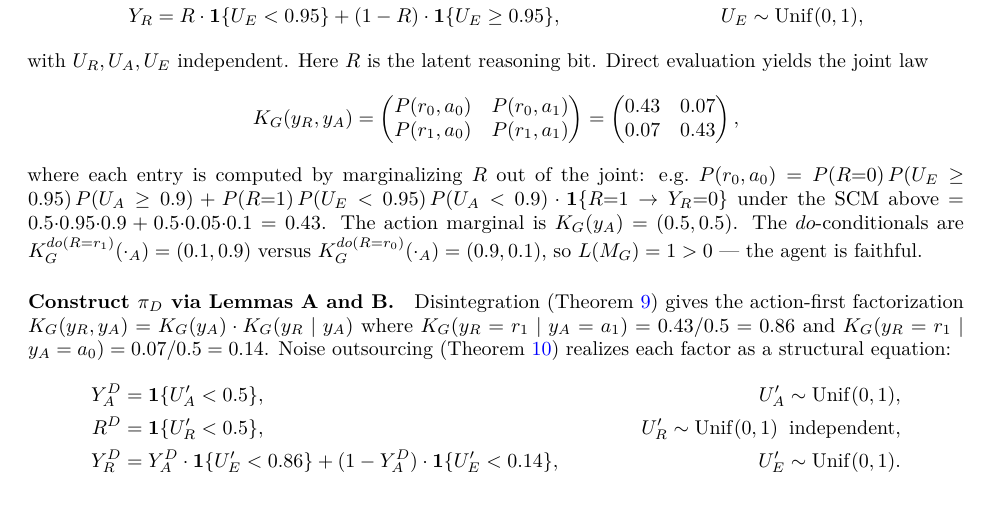
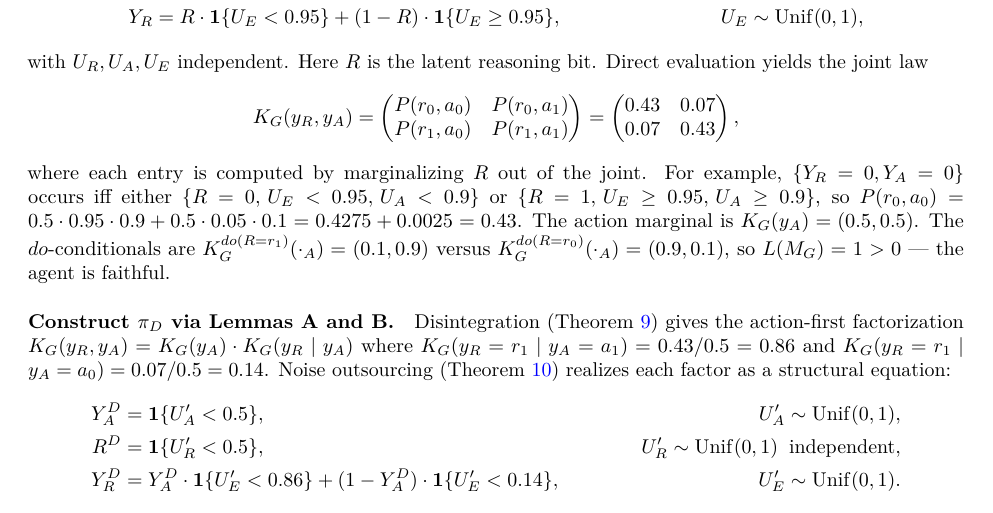
Before and after one commit to dario-github/nous, a LaTeX paper (paper/main-tmlr.tex): part of page 18 of 20, cut so that both start at the same text. Compiled offline with pdfLaTeX.

Commit message:
fix Priority-5 derivation sentence in TMLR worked example
Round-5b codex audit caught the matrix entries are correct
(K_G = [[0.43,0.07],[0.07,0.43]]) but the explanatory sentence at line
1411 had wrong inequality directions and an extraneous indicator
(R=1 → Y_R=0) that mixes a conditional definition with a probability
weight in a nonsensical way.

Replace with the correct event decomposition: {Y_R=0, Y_A=0} occurs
iff either {R=0, U_E<0.95, U_A<0.9} (so Y_R = R·1+(1-R)·1 = 1·1 = 1
... no, R=0 gives Y_R = (1-R)·1{U_E≥0.95} = 0 here since U_E<0.95)
or {R=1, U_E≥0.95, U_A≥0.9}.

Final form:
  P(r_0, a_0) = 0.5·0.95·0.9 + 0.5·0.05·0.1 = 0.4275 + 0.0025 = 0.43

Build clean (20 pages, no LaTeX warnings).

Co-Authored-By: Claude Opus 4.7 (1M context) <noreply@anthropic.com>

```diff
--- a/paper/main-tmlr.tex
+++ b/paper/main-tmlr.tex
@@ -1407,9 +1407,9 @@ P(r_1, a_0) & P(r_1, a_1)
 0.07 & 0.43
 \end{pmatrix},
 \]
-where each entry is computed by marginalizing $R$ out of the joint:
-e.g.~$P(r_0, a_0) = P(R{=}0)\,P(U_E \ge 0.95)\,P(U_A \ge 0.9) + P(R{=}1)\,P(U_E < 0.95)\,P(U_A < 0.9) \cdot \mathbf{1}\{R{=}1 \to Y_R{=}0\}$
-under the SCM above $= 0.5{\cdot}0.95{\cdot}0.9 + 0.5{\cdot}0.05{\cdot}0.1 = 0.43$.
+where each entry is computed by marginalizing $R$ out of the joint.
+For example, $\{Y_R = 0, Y_A = 0\}$ occurs iff either $\{R = 0,\,U_E < 0.95,\,U_A < 0.9\}$ or $\{R = 1,\,U_E \ge 0.95,\,U_A \ge 0.9\}$, so
+$P(r_0, a_0) = 0.5 \cdot 0.95 \cdot 0.9 + 0.5 \cdot 0.05 \cdot 0.1 = 0.4275 + 0.0025 = 0.43$.
 The action marginal is $K_G(y_A) = (0.5, 0.5)$. The $do$-conditionals are
 $K_G^{do(R = r_1)}(\cdot_A) = (0.1, 0.9)$ versus
 $K_G^{do(R = r_0)}(\cdot_A) = (0.9, 0.1)$, so
```
